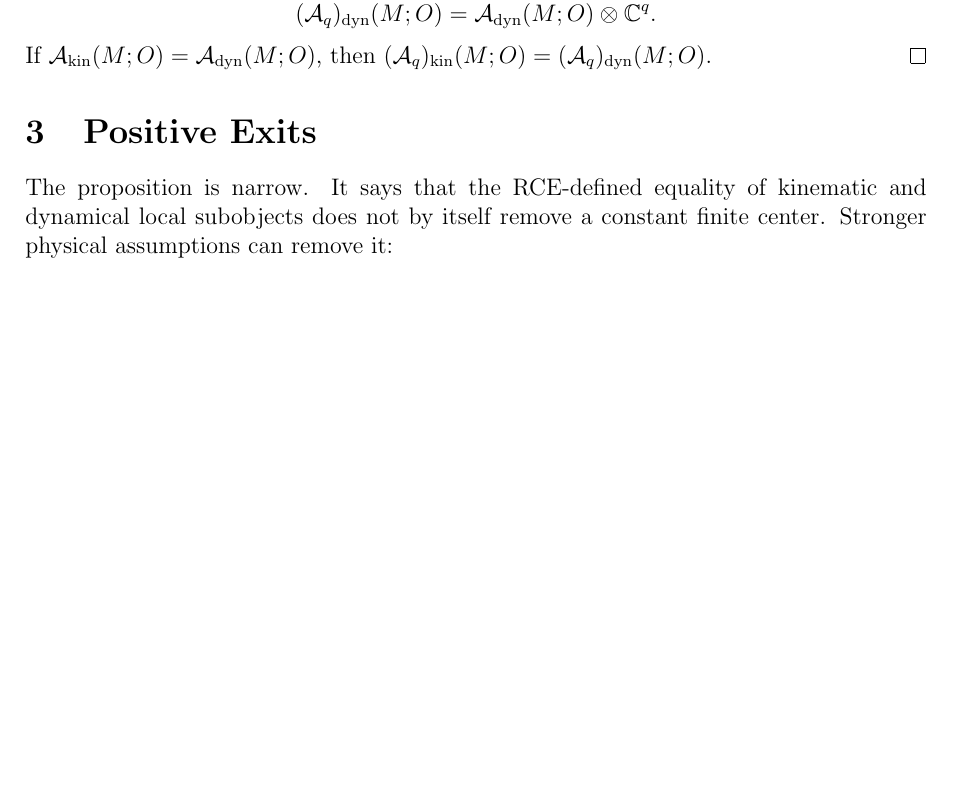
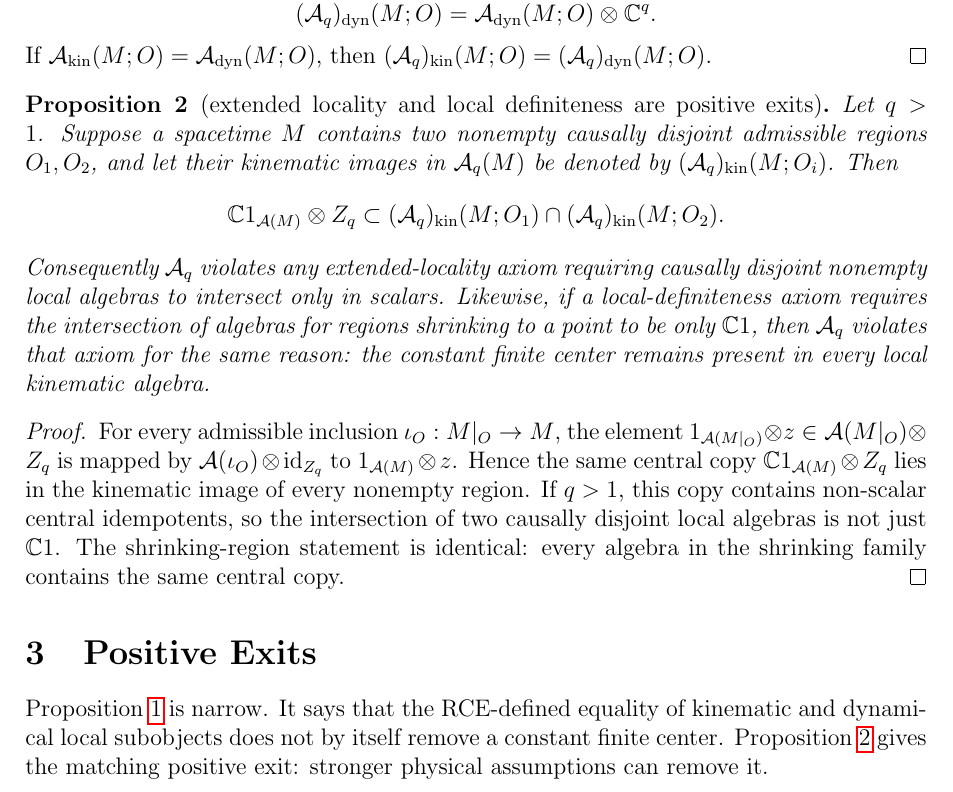
Before and after one commit to cschubiner/finite-central-operational-invisibility, a LaTeX paper (team1_lcqft_constant_center_short_note.tex): part of page 3 of 4 before the commit and part of page 3 of 5 after it, cut so that both start at the same text, the shorter picture padded with empty space. Compiled offline with pdfLaTeX.

Commit message:
Add Team 1 LCQFT extended locality exit

```diff
--- a/team1_lcqft_constant_center_short_note.tex
+++ b/team1_lcqft_constant_center_short_note.tex
@@ -2,6 +2,7 @@
 
 \usepackage[margin=1.12in]{geometry}
 \usepackage{amsmath,amssymb,amsthm,mathtools}
+\usepackage{array}
 \usepackage{booktabs}
 \usepackage{hyperref}
 
@@ -168,10 +169,43 @@ If \(\A_{\mathrm{kin}}(M;O)=\A_{\mathrm{dyn}}(M;O)\), then
 \((\A_q)_{\mathrm{kin}}(M;O)=(\A_q)_{\mathrm{dyn}}(M;O)\).
 \end{proof}
 
+\begin{proposition}[extended locality and local definiteness are positive exits]
+\label{prop:extended-locality}
+Let \(q>1\).  Suppose a spacetime \(M\) contains two nonempty causally disjoint
+admissible regions \(O_1,O_2\), and let their kinematic images in
+\(\A_q(M)\) be denoted by \((\A_q)_{\mathrm{kin}}(M;O_i)\).  Then
+\[
+  \C 1_{\A(M)}\otimes Z_q
+  \subset
+  (\A_q)_{\mathrm{kin}}(M;O_1)
+  \cap
+  (\A_q)_{\mathrm{kin}}(M;O_2).
+\]
+Consequently \(\A_q\) violates any extended-locality axiom requiring causally
+disjoint nonempty local algebras to intersect only in scalars.  Likewise, if a
+local-definiteness axiom requires the intersection of algebras for regions
+shrinking to a point to be only \(\C 1\), then \(\A_q\) violates that axiom for
+the same reason: the constant finite center remains present in every local
+kinematic algebra.
+\end{proposition}
+
+\begin{proof}
+For every admissible inclusion \(\iota_O:M|_O\to M\), the element
+\(1_{\A(M|_O)}\otimes z\in \A(M|_O)\otimes Z_q\) is mapped by
+\(\A(\iota_O)\otimes\operatorname{id}_{Z_q}\) to
+\(1_{\A(M)}\otimes z\).  Hence the same central copy
+\(\C 1_{\A(M)}\otimes Z_q\) lies in the kinematic image of every nonempty
+region.  If \(q>1\), this copy contains non-scalar central idempotents, so the
+intersection of two causally disjoint local algebras is not just \(\C 1\).
+The shrinking-region statement is identical: every algebra in the shrinking
+family contains the same central copy.
+\end{proof}
+
 \section{Positive Exits}
 
-The proposition is narrow.  It says that the RCE-defined equality of
-kinematic and dynamical local subobjects does not by itself remove a constant
-finite center.  Stronger physical assumptions can remove it:
+Proposition~\ref{prop:dynloc} is narrow.  It says that the RCE-defined equality
+of kinematic and dynamical local subobjects does not by itself remove a
+constant finite center.  Proposition~\ref{prop:extended-locality} gives the
+matching positive exit: stronger physical assumptions can remove it.
 
 \begin{center}
```
Also changed, not shown: team1_lcqft_constant_center_extension_note.md (+27 -0 lines), team1_lcqft_constant_center_short_note.pdf, team1_lcqft_constant_center_short_note.tex (2 more changed lines).
